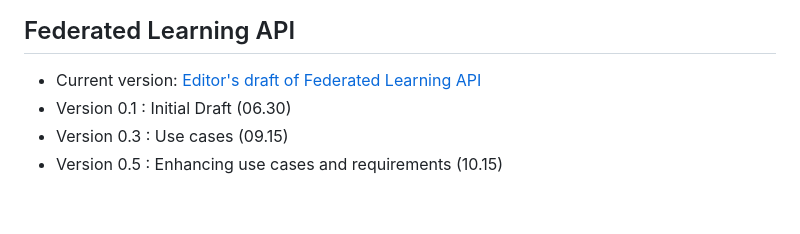
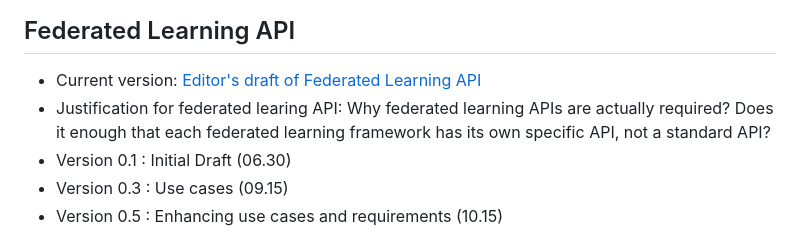
Before and after one commit to w3c/federated-learning-cg, a Markdown page: README.md, the part around the change. Drawn GitHub-style; blank space fills up the shorter version.

```diff
--- a/README.md
+++ b/README.md
@@ -10,6 +10,7 @@ The rough roadmap for FL CG is as follows:
 
 ## Federated Learning API
  * Current version: [Editor's draft of Federated Learning API](https://w3c.github.io/federated-learning-cg/reports/index.html)
+ * Justification for federated learing API: Why federated learning APIs are actually required? Does it enough that each federated learning framework has its own specific API, not a standard API?
  * Version 0.1 : Initial Draft (06.30)
  * Version 0.3 : Use cases (09.15)
  * Version 0.5 : Enhancing use cases and requirements (10.15)
```
